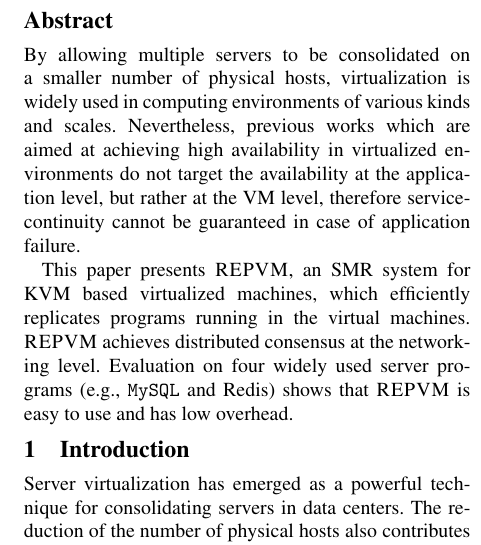
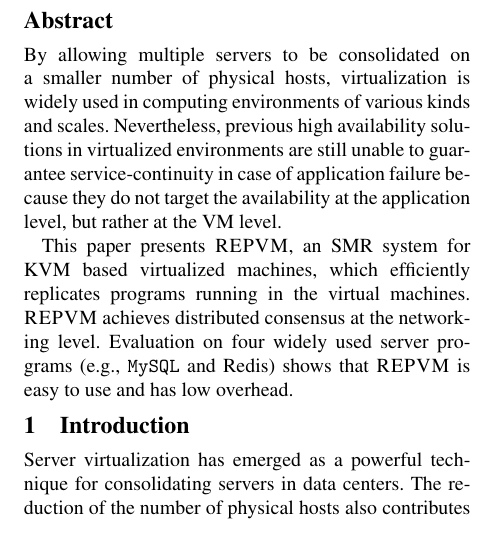
Before and after one commit to yining0417/CloudCom, a LaTeX paper (paper.tex, which reads abstract.tex): part of one column of page 1 of 2, cut so that both start at the same text. Compiled offline with pdfLaTeX; a LaTeX package or settings file that is missing is left out.

Commit message:
Update abstract.tex

```diff
--- a/abstract.tex
+++ b/abstract.tex
@@ -1,9 +1,8 @@
 By allowing multiple servers to be consolidated on a smaller number of physical
 hosts, virtualization is widely used in computing environments of various kinds and
-scales. Nevertheless, previous works which are aimed at achieving high availability
-in virtualized environments do not target the availability at the application level,
-but rather at the VM level, therefore service-continuity cannot be guaranteed in case
-of application failure.
+scales. Nevertheless, previous high availability solutions in virtualized environments
+are still unable to guarantee service-continuity in case of application failure because
+they do not target the availability at the application level, but rather at the VM level.
 
 This paper presents \xxx, an SMR system for KVM based virtualized machines,
 which efficiently replicates programs running in the virtual machines.
```
